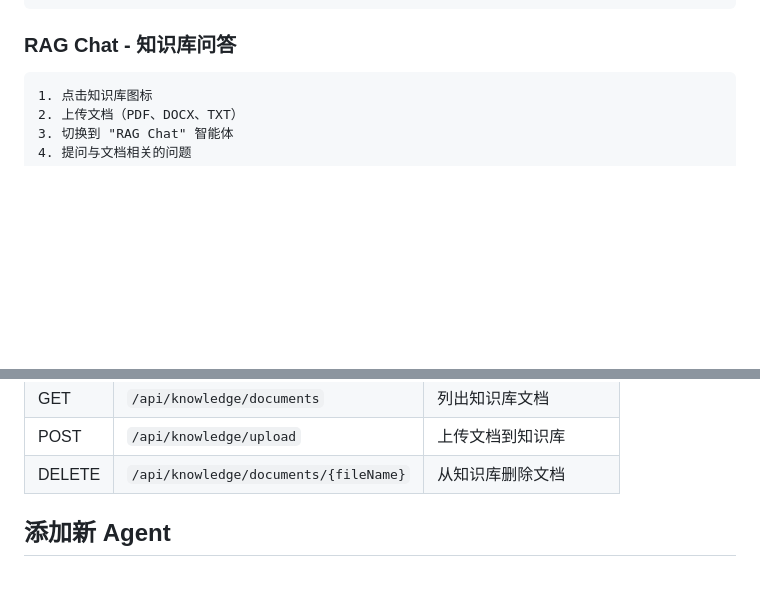
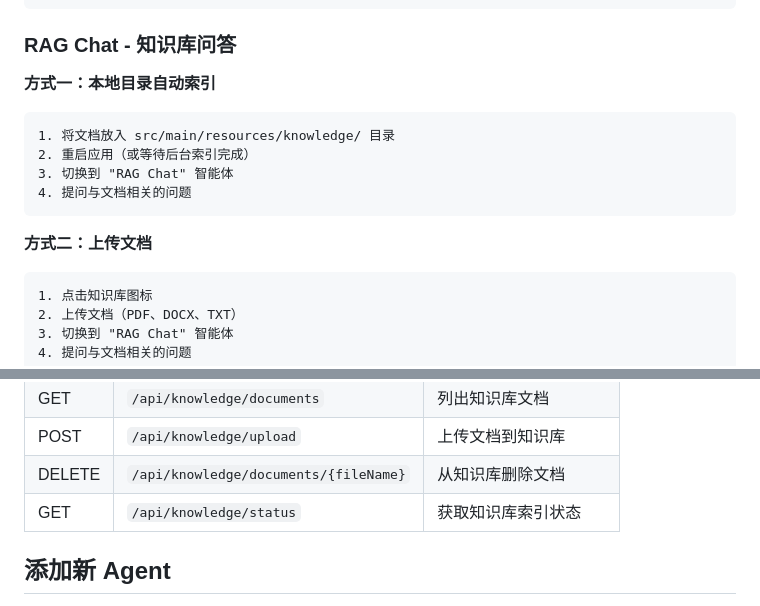
Before and after one commit to ataskite/agentscope-demo, a Markdown page: README.md, 2 parts joined by grey strips. Drawn GitHub-style; blank space fills up the shorter version.

````diff
--- a/README.md
+++ b/README.md
@@ -127,6 +129,15 @@ ToolAgent：[调用 get_current_time] [调用 calculate_sum]
 
 ### RAG Chat - 知识库问答
 
+**方式一：本地目录自动索引**
+```
+1. 将文档放入 src/main/resources/knowledge/ 目录
+2. 重启应用（或等待后台索引完成）
+3. 切换到 "RAG Chat" 智能体
+4. 提问与文档相关的问题
+```
+
+**方式二：上传文档**
 ```
 1. 点击知识库图标
 2. 上传文档（PDF、DOCX、TXT）
@@ -311,6 +332,7 @@ spring:
 | GET | `/api/knowledge/documents` | 列出知识库文档 |
 | POST | `/api/knowledge/upload` | 上传文档到知识库 |
 | DELETE | `/api/knowledge/documents/{fileName}` | 从知识库删除文档 |
+| GET | `/api/knowledge/status` | 获取知识库索引状态 |
 
 ## 添加新 Agent
 
````
Also changed, not shown: other parts of README.md (+18 -6 lines).
